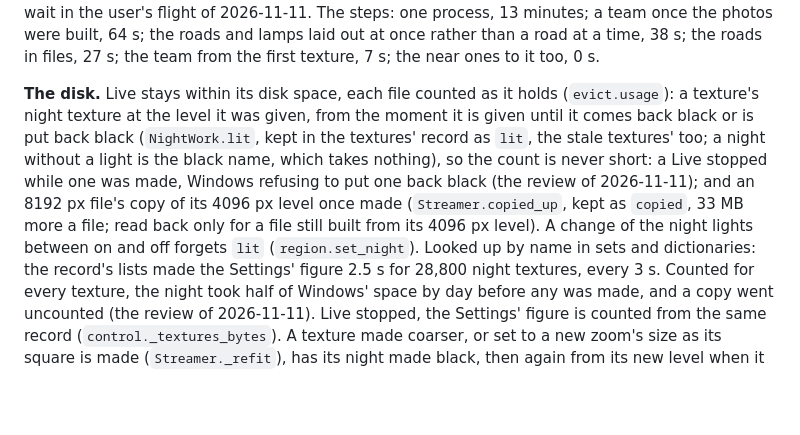
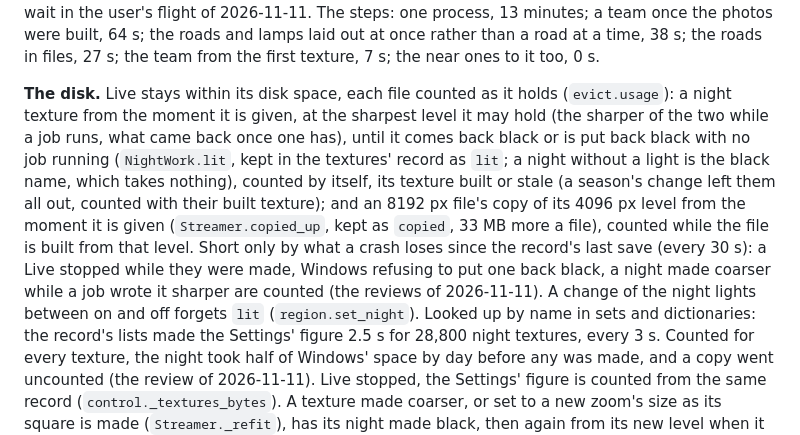
Before and after one commit to radioharris/orthostudio-xp, a Markdown page: docs/specs/live.md, the part around the change. Rendered like a GitHub page; blank space fills up the shorter version.

```diff
--- a/docs/specs/live.md
+++ b/docs/specs/live.md
@@ -706,13 +706,16 @@ were built, 64 s; the roads and lamps laid out at once rather than a road at a t
 roads in files, 27 s; the team from the first texture, 7 s; the near ones to it too, 0 s.
 
 **The disk.** Live stays within its disk space, each file counted as it holds (`evict.usage`): a
-texture's night texture at the level it was given, from the moment it is given until it comes
-back black or is put back black (`NightWork.lit`, kept in the textures' record as `lit`, the
-stale textures' too; a night without a light is the black name, which takes nothing), so the
-count is never short: a Live stopped while one was made, Windows refusing to put one back black
-(the review of 2026-11-11); and an 8192 px file's copy of its 4096 px level once made
-(`Streamer.copied_up`, kept as `copied`, 33 MB more a file; read back only for a file still built
-from its 4096 px level). A change of the night lights between on and off forgets `lit`
+night texture from the moment it is given, at the sharpest level it may hold (the sharper of the
+two while a job runs, what came back once one has), until it comes back black or is put back
+black with no job running (`NightWork.lit`, kept in the textures' record as `lit`; a night
+without a light is the black name, which takes nothing), counted by itself, its texture built
+or stale (a season's change left them all out, counted with their built texture); and an 8192
+px file's copy of its 4096 px level from the moment it is given (`Streamer.copied_up`, kept as
+`copied`, 33 MB more a file), counted while the file is built from that level. Short only by
+what a crash loses since the record's last save (every 30 s): a Live stopped while they were
+made, Windows refusing to put one back black, a night made coarser while a job wrote it sharper
+are counted (the reviews of 2026-11-11). A change of the night lights between on and off forgets `lit`
 (`region.set_night`). Looked up by name in sets and dictionaries: the record's lists made the
 Settings' figure 2.5 s for 28,800 night textures, every 3 s. Counted for every texture, the night took half of Windows' space by
 day before any was made, and a copy went uncounted (the review of 2026-11-11). Live stopped, the
```
Also changed, not shown: docs/live.md (+4 -2 lines), docs/images/live/settings.png, 5 other files.
